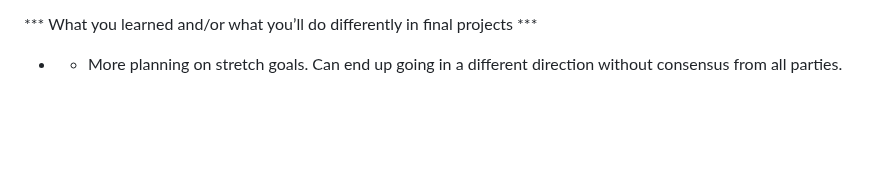
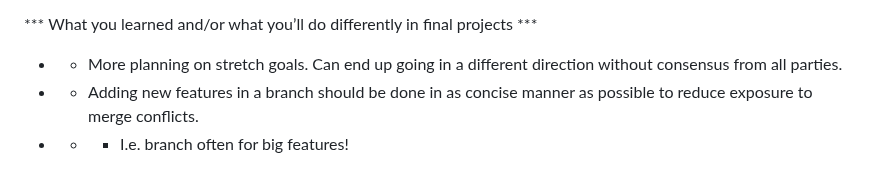
Before and after one commit to JeremyWallace1/decision-maker, a Markdown page: planning/presentation.md, the part around the change. GitHub-like rendering; blank space fills up the shorter version.

Commit message:
adding more learnings

```diff
--- a/planning/presentation.md
+++ b/planning/presentation.md
@@ -76,3 +76,5 @@
 
 *** What you learned and/or what you’ll do differently in final projects ***
 * - More planning on stretch goals. Can end up going in a different direction without consensus from all parties.
+* - Adding new features in a branch should be done in as concise manner as possible to reduce exposure to merge conflicts.
+* - - I.e. branch often for big features!
```
